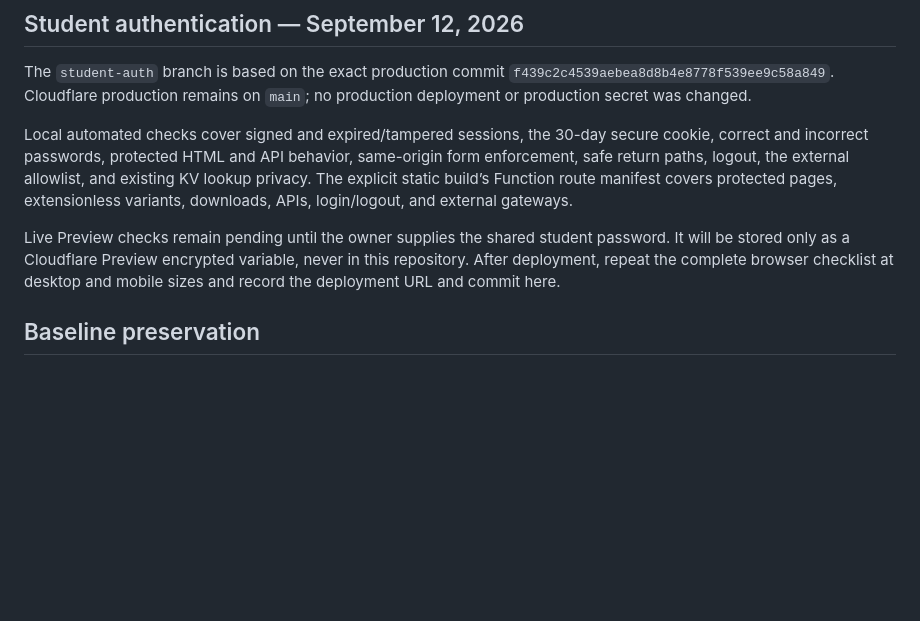
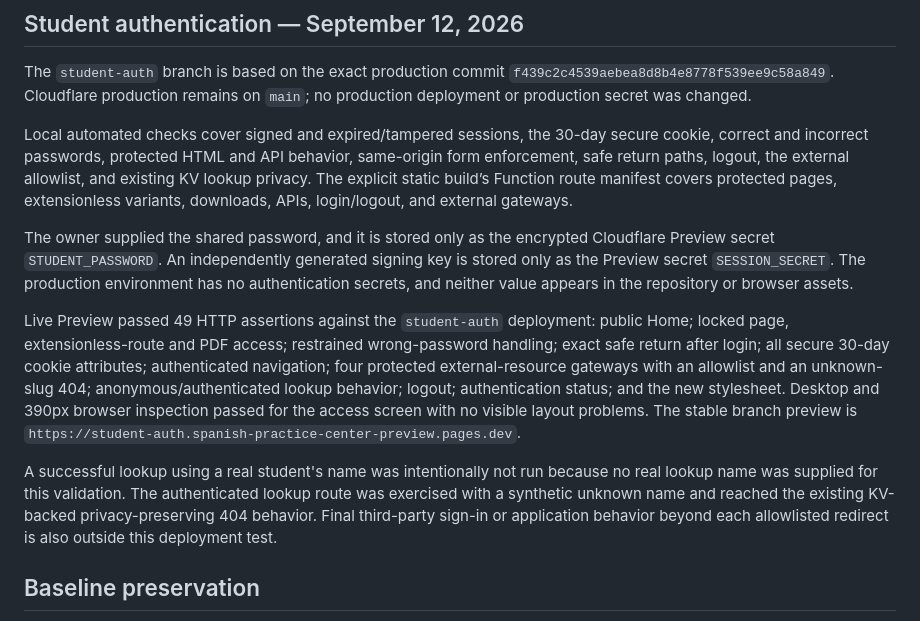
Before and after one commit to karloss-1/Spanish-Practice-Center, a Markdown page: VALIDATION.md, the part around the change. Rendered like a GitHub page; blank space fills up the shorter version.

Commit message:
Record preview authentication validation

```diff
--- a/VALIDATION.md
+++ b/VALIDATION.md
@@ -6,7 +6,11 @@ The `student-auth` branch is based on the exact production commit `f439c2c4539ae
 
 Local automated checks cover signed and expired/tampered sessions, the 30-day secure cookie, correct and incorrect passwords, protected HTML and API behavior, same-origin form enforcement, safe return paths, logout, the external allowlist, and existing KV lookup privacy. The explicit static build’s Function route manifest covers protected pages, extensionless variants, downloads, APIs, login/logout, and external gateways.
 
-Live Preview checks remain pending until the owner supplies the shared student password. It will be stored only as a Cloudflare Preview encrypted variable, never in this repository. After deployment, repeat the complete browser checklist at desktop and mobile sizes and record the deployment URL and commit here.
+The owner supplied the shared password, and it is stored only as the encrypted Cloudflare Preview secret `STUDENT_PASSWORD`. An independently generated signing key is stored only as the Preview secret `SESSION_SECRET`. The production environment has no authentication secrets, and neither value appears in the repository or browser assets.
+
+Live Preview passed 49 HTTP assertions against the `student-auth` deployment: public Home; locked page, extensionless-route and PDF access; restrained wrong-password handling; exact safe return after login; all secure 30-day cookie attributes; authenticated navigation; four protected external-resource gateways with an allowlist and an unknown-slug 404; anonymous/authenticated lookup behavior; logout; authentication status; and the new stylesheet. Desktop and 390px browser inspection passed for the access screen with no visible layout problems. The stable branch preview is `https://student-auth.spanish-practice-center-preview.pages.dev`.
+
+A successful lookup using a real student's name was intentionally not run because no real lookup name was supplied for this validation. The authenticated lookup route was exercised with a synthetic unknown name and reached the existing KV-backed privacy-preserving 404 behavior. Final third-party sign-in or application behavior beyond each allowlisted redirect is also outside this deployment test.
 
 ## Baseline preservation
 
```
